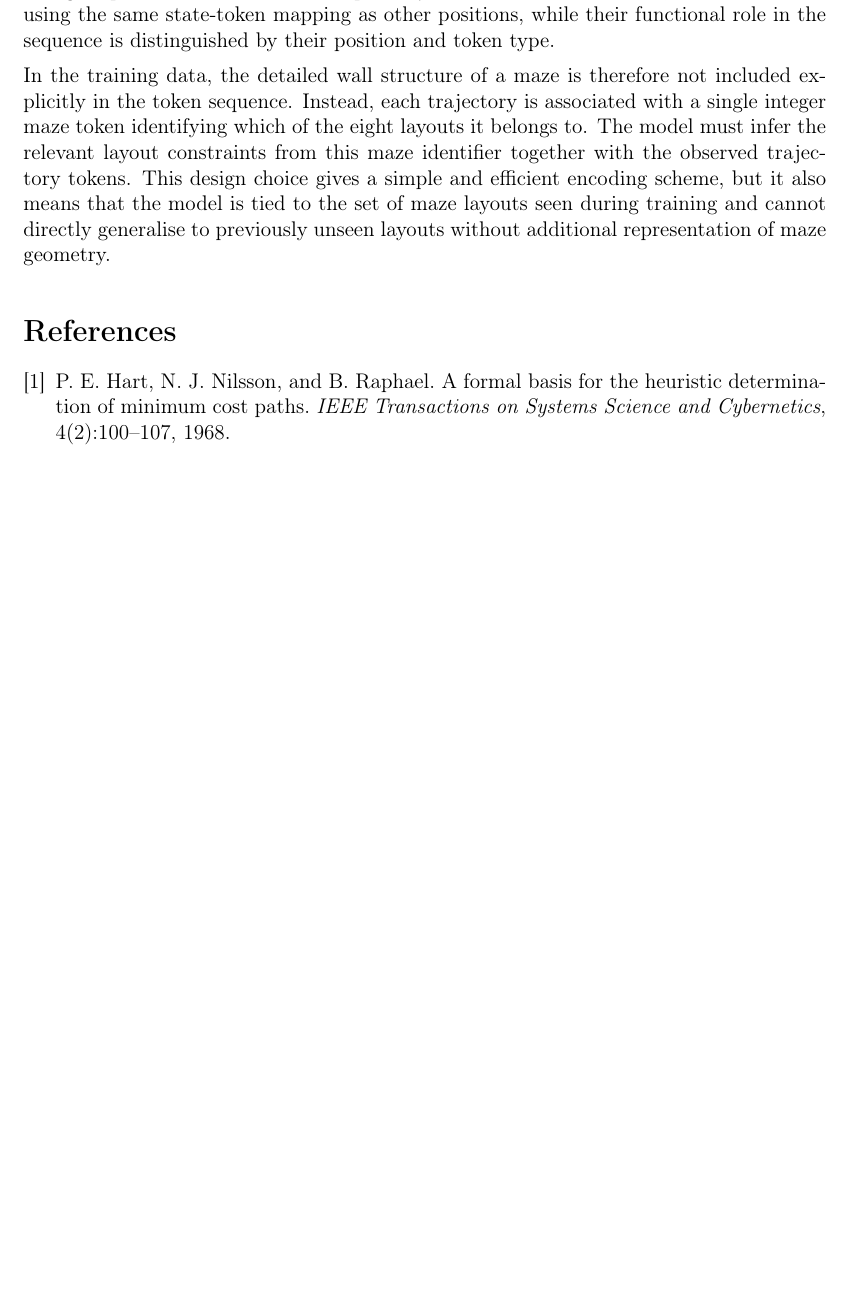
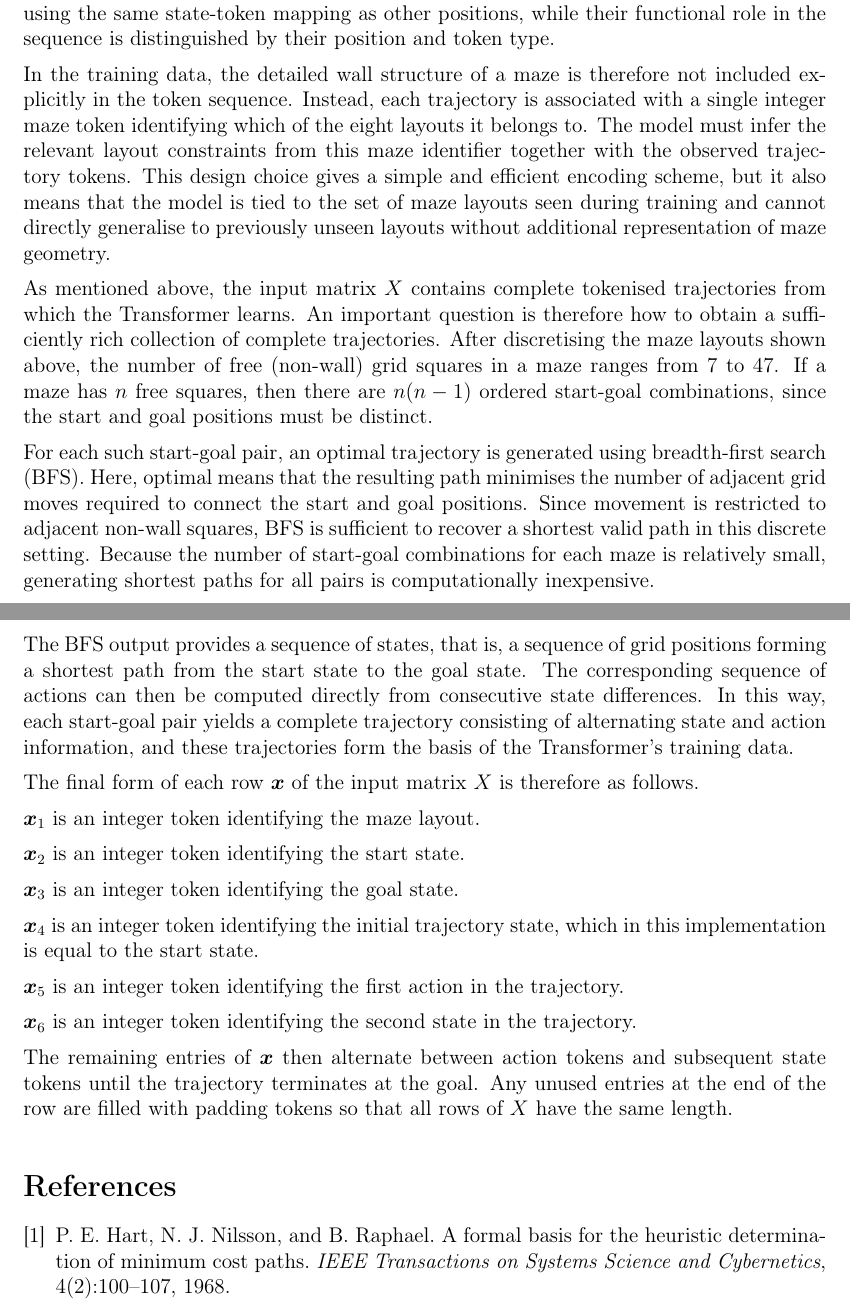
Before and after one commit to diankruger/4th-year-project, a LaTeX document (Planning as autoregressive sequence modelling B Decoding.tex): part of page 10 of 11 before the commit and two parts of pages 10 and 11 of 11 after it, the two joined at a grey line, cut so that both start at the same text, the shorter picture padded with empty space. Compiled offline with pdfLaTeX.

Commit message:
worked on dataset construction section

```diff
--- a/Planning as autoregressive sequence modelling B Decoding.tex
+++ b/Planning as autoregressive sequence modelling B Decoding.tex
@@ -421,6 +421,45 @@ choice gives a simple and efficient encoding scheme, but it also means that the
 to the set of maze layouts seen during training and cannot directly generalise to previously
 unseen layouts without additional representation of maze geometry.
 
+As mentioned above, the input matrix $X$ contains complete tokenised trajectories from which the
+Transformer learns. An important question is therefore how to obtain a sufficiently rich collection
+of complete trajectories. After discretising the maze layouts shown above, the number of free (non-wall)
+grid squares in a maze ranges from 7 to 47. If a maze has $n$ free squares, then there are $n(n-1)$
+ordered start-goal combinations, since the start and goal positions must be distinct.
+
+For each such start-goal pair, an optimal trajectory is generated using breadth-first search (BFS).
+Here, optimal means that the resulting path minimises the number of adjacent grid moves required to
+connect the start and goal positions. Since movement is restricted to adjacent non-wall squares, BFS
+is sufficient to recover a shortest valid path in this discrete setting. Because the number of
+start-goal combinations for each maze is relatively small, generating shortest paths for all pairs
+ is computationally inexpensive.
+
+The BFS output provides a sequence of states, that is, a sequence of grid positions forming a
+shortest path from the start state to the goal state. The corresponding sequence of actions
+can then be computed directly from consecutive state differences. In this way, each start-goal
+pair yields a complete trajectory consisting of alternating state and action information, and
+these trajectories form the basis of the Transformer's training data.
+
+The final form of each row $\boldsymbol{x}$ of the input matrix $X$ is therefore as follows.
+
+$\boldsymbol{x}_1$ is an integer token identifying the maze layout.
+
+$\boldsymbol{x}_2$ is an integer token identifying the start state.
+
+$\boldsymbol{x}_3$ is an integer token identifying the goal state.
+
+$\boldsymbol{x}_4$ is an integer token identifying the initial trajectory state, which in this
+implementation is equal to the start state.
+
+$\boldsymbol{x}_5$ is an integer token identifying the first action in the trajectory.
+
+$\boldsymbol{x}_6$ is an integer token identifying the second state in the trajectory.
+
+The remaining entries of $\boldsymbol{x}$ then alternate between action tokens and subsequent
+state tokens until the trajectory terminates at the goal. Any unused entries at the end of the row are filled with padding tokens so that all rows of $X$ have the same length.
+
+
+
 \begin{thebibliography}{9}
 
 \bibitem{hart1968astar}
```
